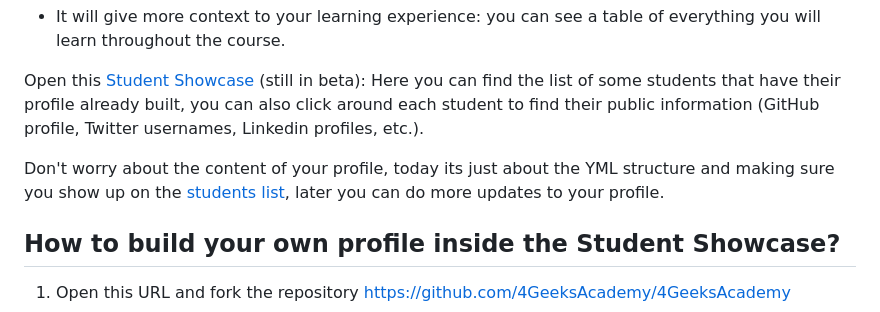
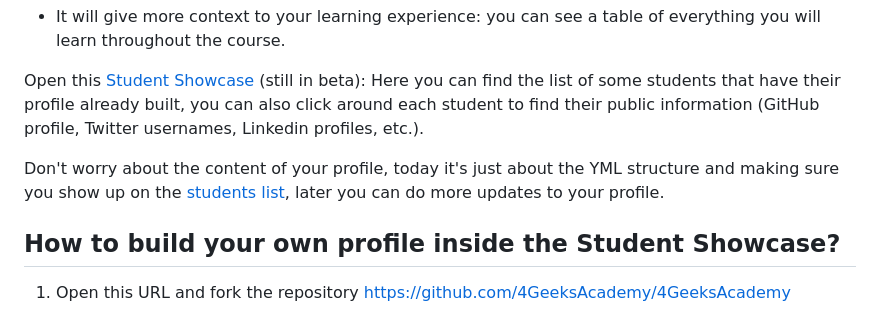
Before and after one commit to 4GeeksAcademy/learn-in-public, a Markdown page: README.md, the part around the change. GitHub-like rendering.

Commit message:
Fixing misspelling README.md Line 25

```diff
--- a/README.md
+++ b/README.md
@@ -22,7 +22,7 @@ During this project, you will start building your professional profile, one of t
 
 Open this [Student Showcase](https://sep.4geeksacademy.com/) (still in beta): Here you can find the list of some students that have their profile already built, you can also click around each student to find their public information (GitHub profile, Twitter usernames, Linkedin profiles, etc.).
 
-Don't worry about the content of your profile, today its just about the YML structure and making sure you show up on the [students list](https://sep.4geeksacademy.com/), later you can do more updates to your profile.
+Don't worry about the content of your profile, today it's just about the YML structure and making sure you show up on the [students list](https://sep.4geeksacademy.com/), later you can do more updates to your profile.
 
 ## How to build your own profile inside the Student Showcase?
 
```
